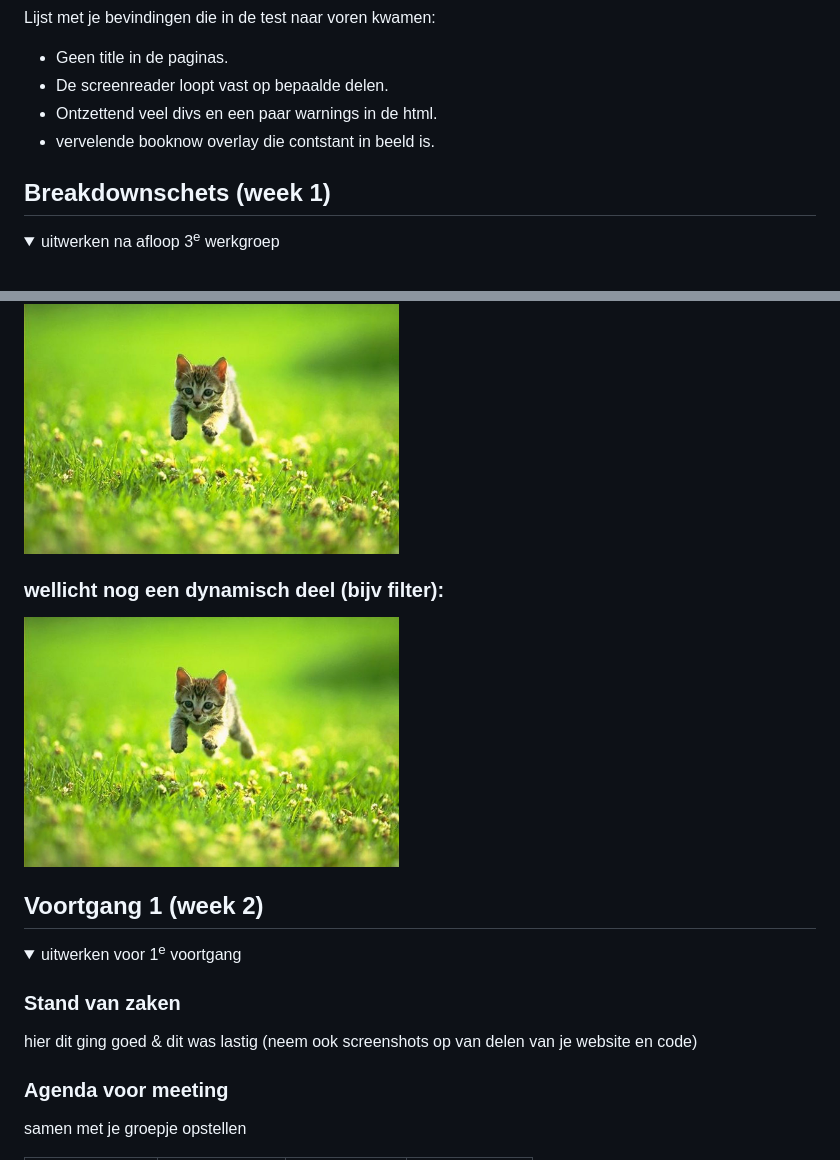
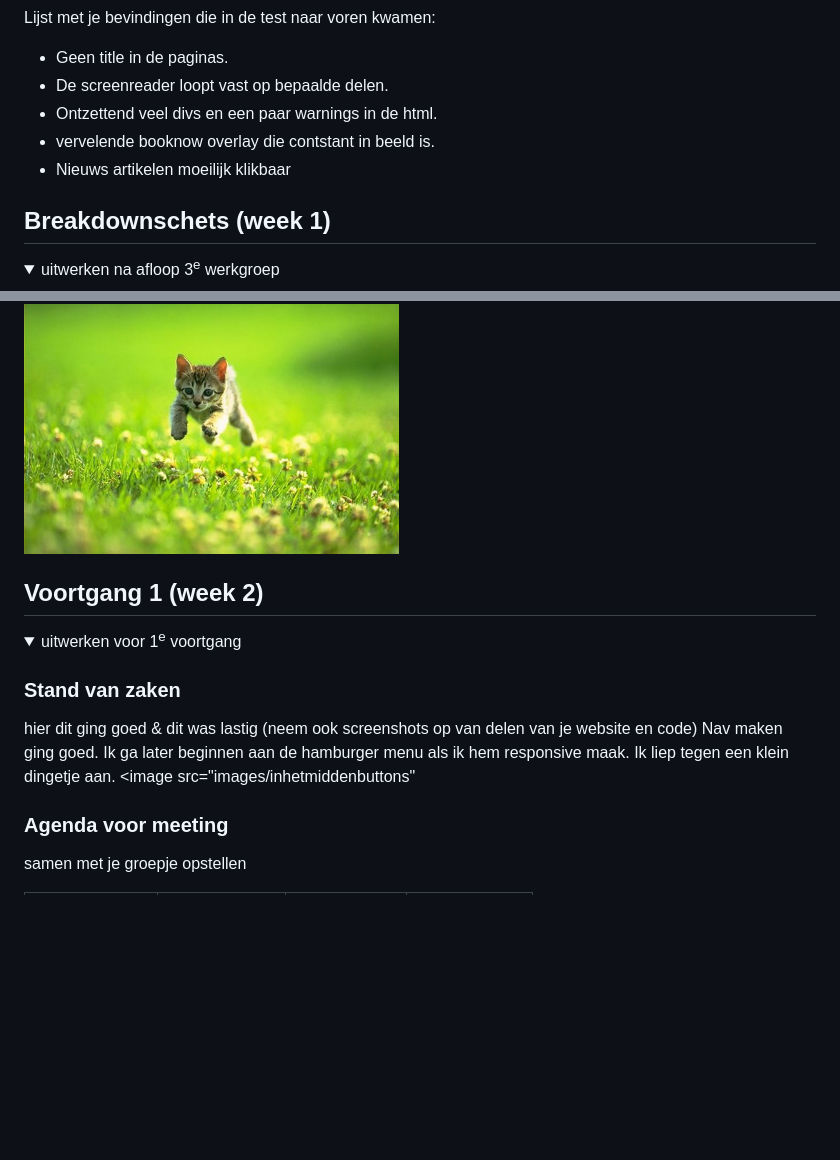
Before and after one commit to marnixvdm/Frontendevelopment, a Markdown page: README.md, 2 parts joined by grey strips. GitHub-like rendering; folded sections open; blank space fills up the shorter version.

```diff
--- a/README.md
+++ b/README.md
@@ -59,6 +59,7 @@ Nb. Door *open* toe te voegen aan een *details* element kun je deze standaard op
  - De screenreader loopt vast op bepaalde delen.
  - Ontzettend veel divs en een paar warnings in de html.
  - vervelende booknow overlay die contstant in beeld is.
+ - Nieuws artikelen moeilijk klikbaar
 </details>
 
 
@@ -74,9 +75,6 @@ Nb. Door *open* toe te voegen aan een *details* element kun je deze standaard op
   ### dynamisch deel (bijv menu):
   <img src="readme-images/dummy-plaatje.jpg" width="375px" alt="breakdown van een dynamisch deel">
 
-  ### wellicht nog een dynamisch deel (bijv filter):
-  <img src="readme-images/dummy-plaatje.jpg" width="375px" alt="breakdown van nog een dynamisch deel">
-
 </details>
 
 
@@ -90,7 +88,7 @@ Nb. Door *open* toe te voegen aan een *details* element kun je deze standaard op
 
   ### Stand van zaken
   hier dit ging goed & dit was lastig (neem ook screenshots op van delen van je website en code)
-
+Nav maken ging goed. Ik ga later beginnen aan de hamburger menu als ik hem responsive maak. Ik liep tegen een klein dingetje aan. <image src="images/inhetmiddenbuttons"
 
   ### Agenda voor meeting
   samen met je groepje opstellen
```
Also changed, not shown: other parts of README.md (+1 -1 lines).
